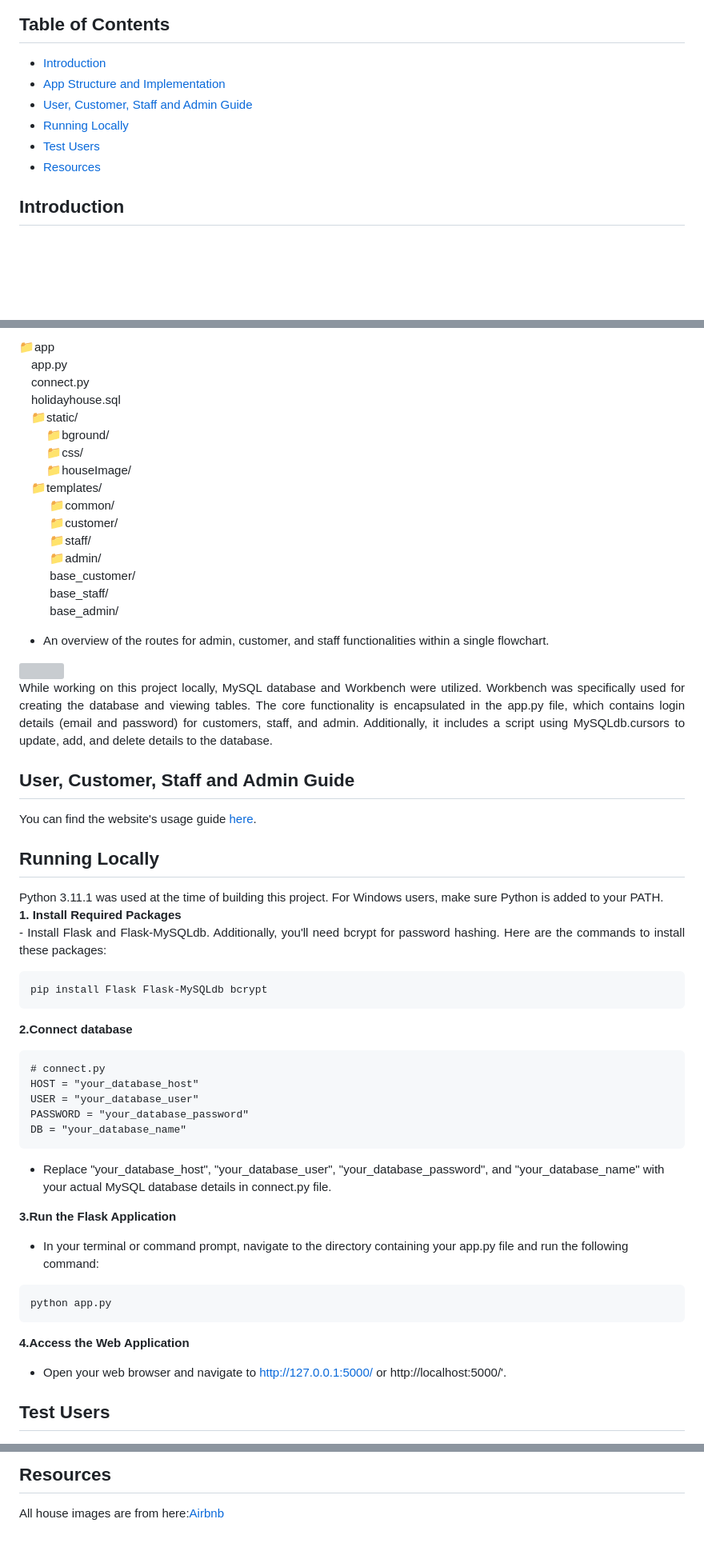
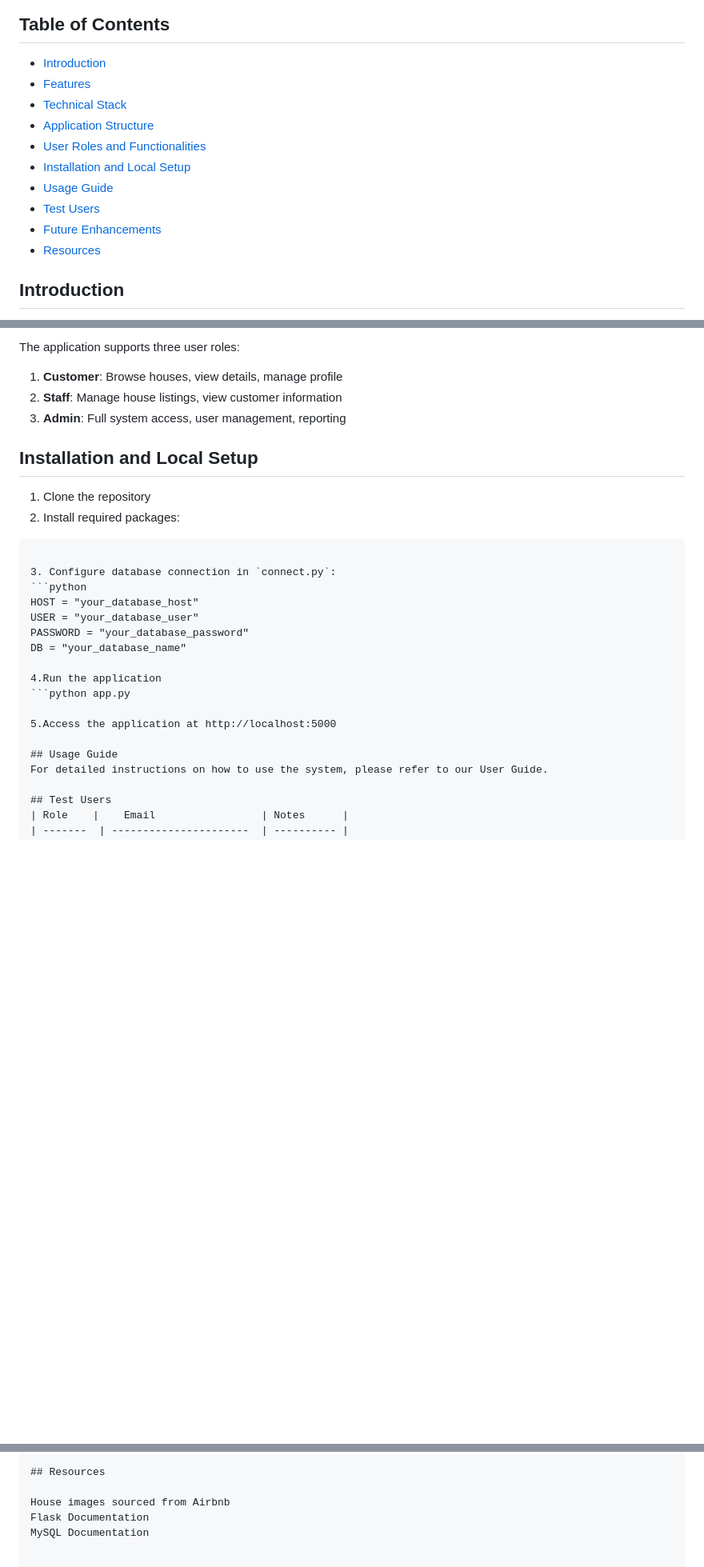
Before and after one commit to yun88zhou/jennyzhou-Happy-Holiday-House-Rental-System, a Markdown page: README.md, 3 parts joined by grey strips. Shown: that part at 80% size. Rendered like a GitHub page; blank space fills up the shorter version; grey boxes are pictures that could not be loaded.

````diff
--- a/README.md
+++ b/README.md
@@ -11,9 +8,13 @@
 
 ## Table of Contents
-* [Introduction](#intro)
-* [App Structure and Implementation](#structure)
-* [User, Customer, Staff and Admin Guide](#guide)
-* [Running Locally](#local)
-* [Test Users](#test)
-* [Resources](#resources)
+- [Introduction](#introduction)
+- [Features](#features)
+- [Technical Stack](#technical-stack)
+- [Application Structure](#application-structure)
+- [User Roles and Functionalities](#user-roles-and-functionalities)
+- [Installation and Local Setup](#installation-and-local-setup)
+- [Usage Guide](#usage-guide)
+- [Test Users](#test-users)
+- [Future Enhancements](#future-enhancements)
+- [Resources](#resources)
 
@@ -35,62 +64,27 @@ This project is implemented in Python and organized as a simple package, as outl
 
-📁app<br>
-&emsp;app.py <br>
-&emsp;connect.py <br>
-&emsp;holidayhouse.sql<br>
-&emsp;📁static/ <br>
-&emsp;&emsp; 📁bground/ <br>
-&emsp;&emsp; 📁css/ <br>
-&emsp;&emsp; 📁houseImage/ <br>
-&emsp;📁templates/ <br>
-&emsp; &emsp; 📁common/ <br>
-&emsp; &emsp; 📁customer/ <br>
-&emsp; &emsp; 📁staff/ <br>
-&emsp; &emsp; 📁admin/ <br>
-&emsp; &emsp; base_customer/ <br>
-&emsp; &emsp; base_staff/ <br>
-&emsp; &emsp; base_admin/ <be>
+The application supports three user roles:
+1. **Customer**: Browse houses, view details, manage profile
+2. **Staff**: Manage house listings, view customer information
+3. **Admin**: Full system access, user management, reporting
 
-- An overview of the routes for admin, customer, and staff functionalities within a single flowchart.
+## Installation and Local Setup
 
-<img src="https://github.com/liyunzhou1156273/1156273_assignment1_639/blob/main/static/bground/structure.png">
-<p align="justify">
-While working on this project locally, MySQL database and Workbench were utilized. Workbench was specifically used for creating the database and viewing tables. The core functionality is encapsulated in the app.py file, which contains login details (email and password) for customers, staff, and admin. Additionally, it includes a script using MySQLdb.cursors to update, add, and delete details to the database.
-</p>
-<be>
+1. Clone the repository
+2. Install required packages:
+```pip install Flask Flask-MySQLdb bcrypt
 
-<a id='guide'></a>
-## User, Customer, Staff and Admin Guide
-You can find the website's usage guide [here](https://github.com/Oyebamiji-Micheal/Result-Management-System-with-Python-Flask-and-MySQL/blob/master/guide.md).
-<br><be>
-
-<a id='local'></a>
-## Running Locally
-<p align="justify">
-Python 3.11.1 was used at the time of building this project. For Windows users, make sure Python is added to your PATH. <br>
-<strong>1. Install Required Packages</strong><br>
-- Install Flask and Flask-MySQLdb. Additionally, you'll need bcrypt for password hashing. Here are the commands to install these packages:<br>
-
-```
-pip install Flask Flask-MySQLdb bcrypt
-```
-
-<strong>2.Connect database</strong><br>
-```
-# connect.py
+3. Configure database connection in `connect.py`:
+```python
 HOST = "your_database_host"
 USER = "your_database_user"
 PASSWORD = "your_database_password"
 DB = "your_database_name"
-```
-- Replace "your_database_host", "your_database_user", "your_database_password", and "your_database_name" with your actual MySQL database details in connect.py file.
 
+4.Run the application
+```python app.py
 
-<strong>3.Run the Flask Application</strong><br>
-- In your terminal or command prompt, navigate to the directory containing your app.py file and run the following command:
-```
-python app.py
-```
-<strong>4.Access the Web Application</strong><br>
-- Open your web browser and navigate to http://127.0.0.1:5000/ or http://localhost:5000/'.
+5.Access the application at http://localhost:5000
 
+## Usage Guide
+For detailed instructions on how to use the system, please refer to our User Guide.
 
@@ -110,3 +105,5 @@ python app.py
 ## Resources
 
-All house images are from here:<a href="https://www.airbnb.co.nz/" target="_blank">Airbnb</a>
+House images sourced from Airbnb
+Flask Documentation
+MySQL Documentation
````
Also changed, not shown: other parts of README.md (+48 -22 lines).
